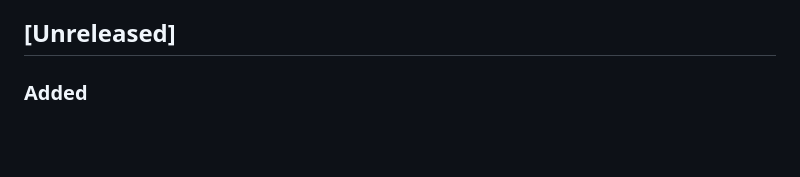
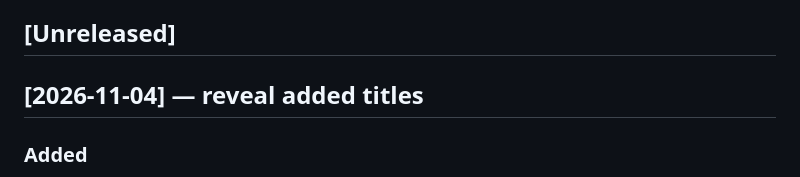
Before and after one commit to michal-j/movie-shelf, a Markdown page: CHANGELOG.md, the part around the change. Drawn GitHub-style; blank space fills up the shorter version.

Commit message:
Date the reveal-added changelog entry
Co-Authored-By: Claude Opus 5.5 <noreply@anthropic.com>

```diff
--- a/CHANGELOG.md
+++ b/CHANGELOG.md
@@ -8,6 +8,8 @@ and `HANDOFF.md` on 2026-09-22 and are coarser — grouped by day rather
 than by individual session.
 
 ## [Unreleased]
+
+## [2026-11-04] — reveal added titles
 
 ### Added
 
```
